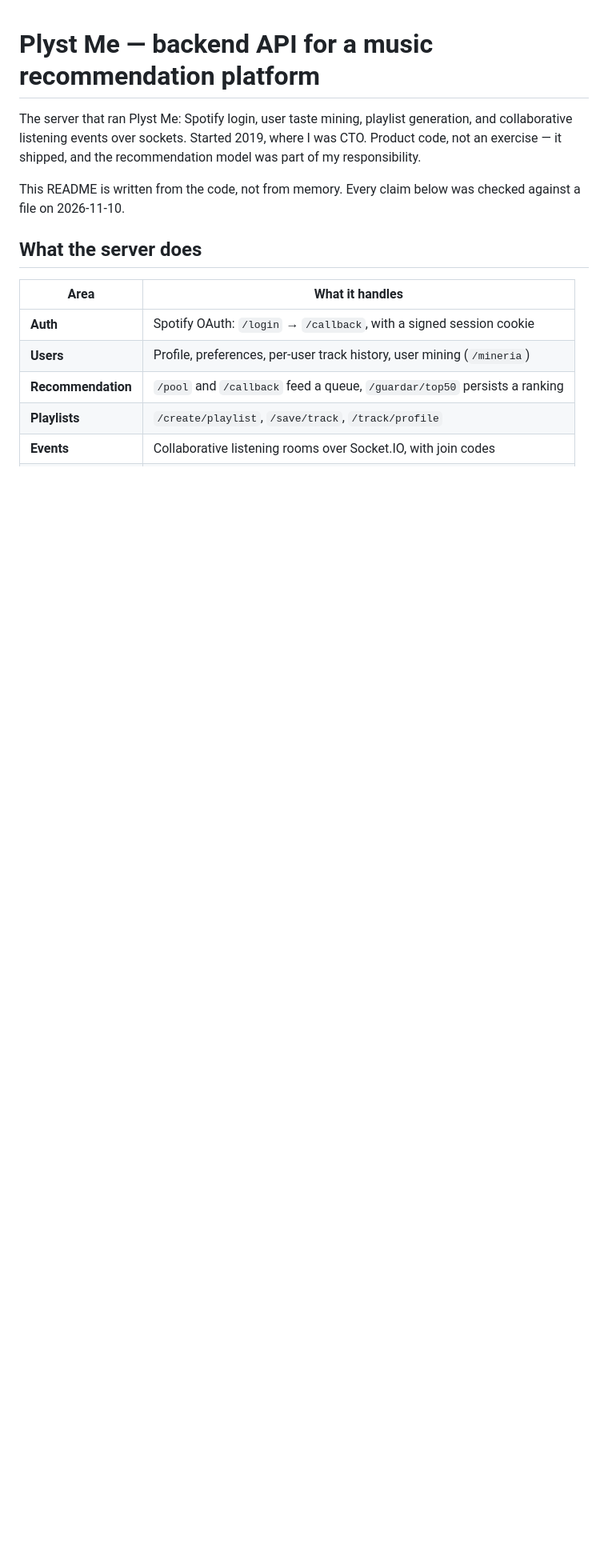
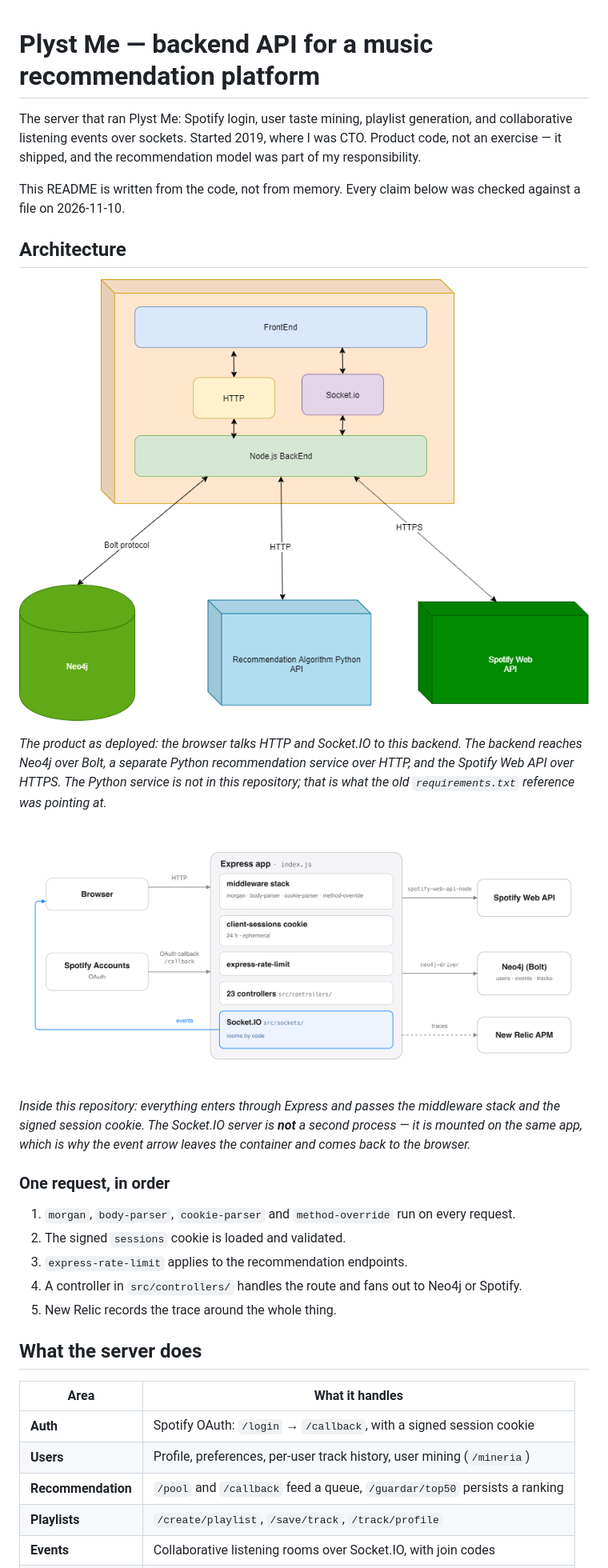
Before and after one commit to Diegorandom/plystme-api, a Markdown page: README.md, the part around one of its changes. Shown at 80% size. Drawn GitHub-style; pictures changed too: docs/server-architecture.png (added); blank space fills up the shorter version.

Commit message:
docs: show the product architecture and document what is inside the server (#96)
Adds the product diagram that was already in the repository, and an internal one drawn from
index.js: the middleware stack in order, the signed session cookie, the rate limiter, the 23
controllers, and Socket.IO mounted on the same process instead of a second server.

Corrects the Python line: the recommendation service in the product diagram runs separately
over HTTP, which is what the old requirements.txt reference meant.

```diff
--- a/README.md
+++ b/README.md
@@ -6,6 +6,29 @@ an exercise — it shipped, and the recommendation model was part of my responsi
 
 This README is written from the code, not from memory. Every claim below was checked against a
 file on 2026-11-10.
+
+## Architecture
+
+![Plyst Me architecture](plystmeLogin.png)
+
+*The product as deployed: the browser talks HTTP and Socket.IO to this backend. The backend reaches
+Neo4j over Bolt, a separate Python recommendation service over HTTP, and the Spotify Web API over
+HTTPS. The Python service is not in this repository; that is what the old `requirements.txt`
+reference was pointing at.*
+
+![Inside the server](docs/server-architecture.png)
+
+*Inside this repository: everything enters through Express and passes the middleware stack and the
+signed session cookie. The Socket.IO server is **not** a second process — it is mounted on the same
+app, which is why the event arrow leaves the container and comes back to the browser.*
+
+### One request, in order
+
+1. `morgan`, `body-parser`, `cookie-parser` and `method-override` run on every request.
+2. The signed `sessions` cookie is loaded and validated.
+3. `express-rate-limit` applies to the recommendation endpoints.
+4. A controller in `src/controllers/` handles the route and fans out to Neo4j or Spotify.
+5. New Relic records the trace around the whole thing.
 
 ## What the server does
 
```
Also changed, not shown: other parts of README.md (+2 -1 lines).
